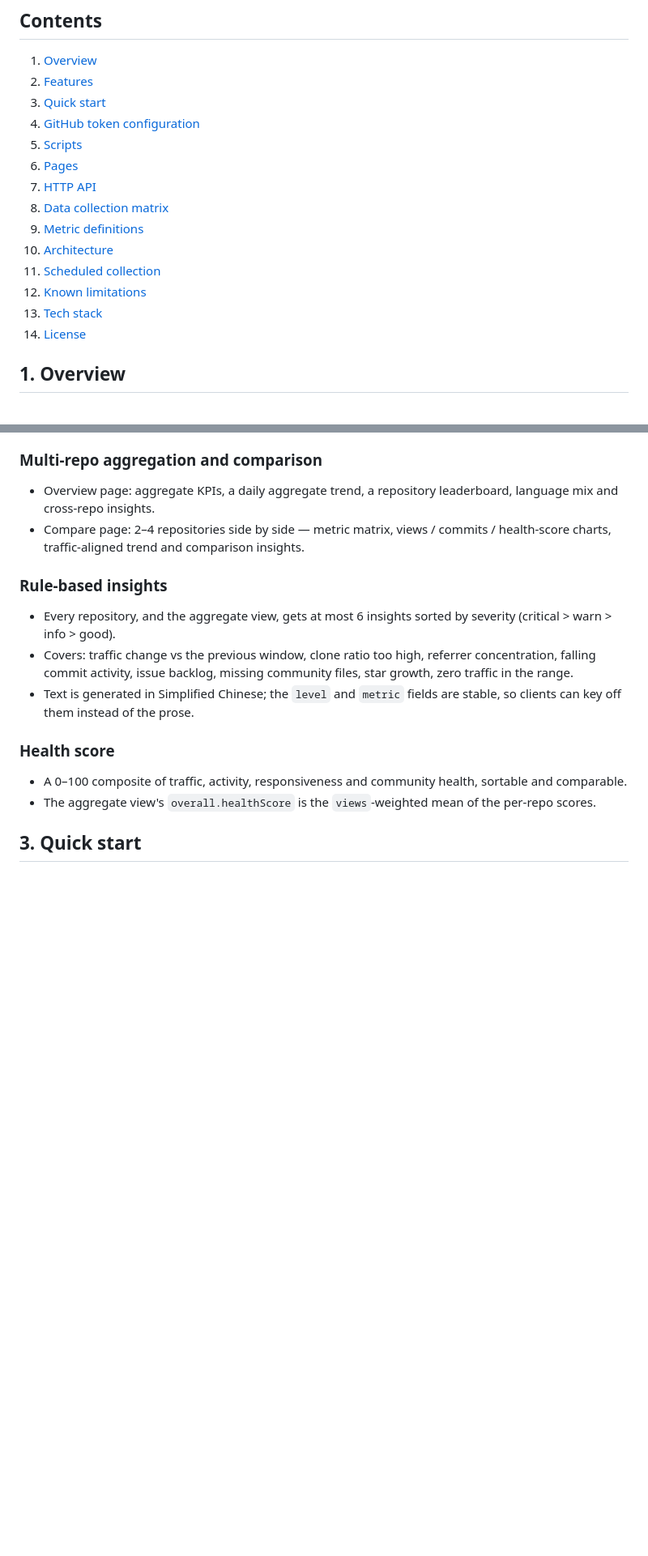
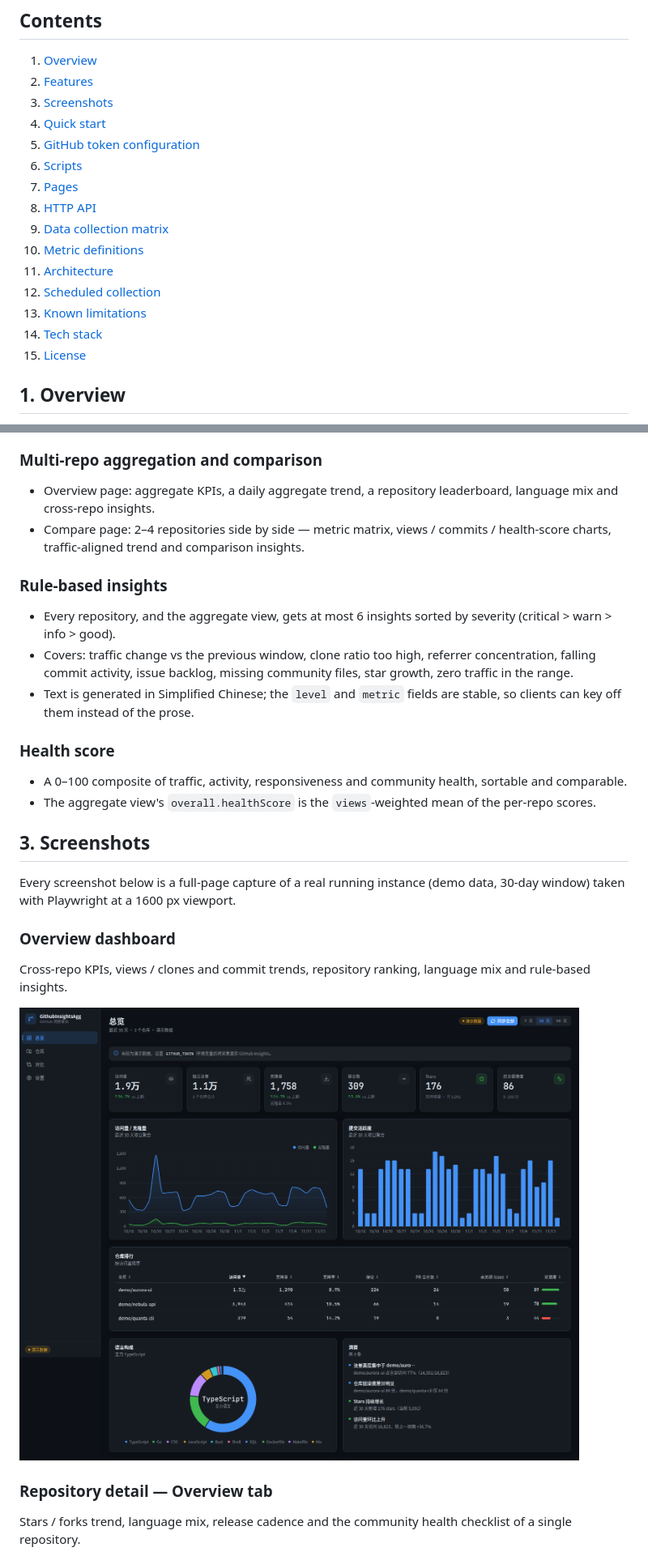
Before and after one commit to EthanCheung-gh/GithubInsightsAgg, a Markdown page: README.md, 2 parts joined by grey strips. Shown at 81% size. Rendered like a GitHub page; blank space fills up the shorter version.

```diff
--- a/README.md
+++ b/README.md
@@ -15,18 +15,19 @@ Collect the metrics scattered across GitHub's per-repository Insights pages (tra
 
 1. [Overview](#1-overview)
 2. [Features](#2-features)
-3. [Quick start](#3-quick-start)
-4. [GitHub token configuration](#4-github-token-configuration)
-5. [Scripts](#5-scripts)
-6. [Pages](#6-pages)
-7. [HTTP API](#7-http-api)
-8. [Data collection matrix](#8-data-collection-matrix)
-9. [Metric definitions](#9-metric-definitions)
-10. [Architecture](#10-architecture)
-11. [Scheduled collection](#11-scheduled-collection)
-12. [Known limitations](#12-known-limitations)
-13. [Tech stack](#13-tech-stack)
-14. [License](#license)
+3. [Screenshots](#3-screenshots)
+4. [Quick start](#4-quick-start)
+5. [GitHub token configuration](#5-github-token-configuration)
+6. [Scripts](#6-scripts)
+7. [Pages](#7-pages)
+8. [HTTP API](#8-http-api)
+9. [Data collection matrix](#9-data-collection-matrix)
+10. [Metric definitions](#10-metric-definitions)
+11. [Architecture](#11-architecture)
+12. [Scheduled collection](#12-scheduled-collection)
+13. [Known limitations](#13-known-limitations)
+14. [Tech stack](#14-tech-stack)
+15. [License](#license)
 
 ## 1. Overview
 
@@ -86,4 +87,17 @@ Data lives in a local SQLite file (`node:sqlite`, no ORM). Pages and API are ser
 - A 0–100 composite of traffic, activity, responsiveness and community health, sortable and comparable.
 - The aggregate view's `overall.healthScore` is the `views`-weighted mean of the per-repo scores.
 
-## 3. Quick start
+## 3. Screenshots
+
+Every screenshot below is a full-page capture of a real running instance (demo data, 30-day window) taken with Playwright at a 1600 px viewport.
+
+### Overview dashboard
+
+Cross-repo KPIs, views / clones and commit trends, repository ranking, language mix and rule-based insights.
+
+![](docs/screenshots/overview.png)
+
+### Repository detail — Overview tab
+
+Stars / forks trend, language mix, release cadence and the community health checklist of a single repository.
+
```
Also changed, not shown: other parts of README.md (+41 -14 lines), README.zh-CN.md (+69 -28 lines), docs/CONTRACTS.md (+17 -7 lines), docs/screenshots/compare.png (added), docs/screenshots/detail-activity.png (added), docs/screenshots/settings-token.png, 8 other files.
